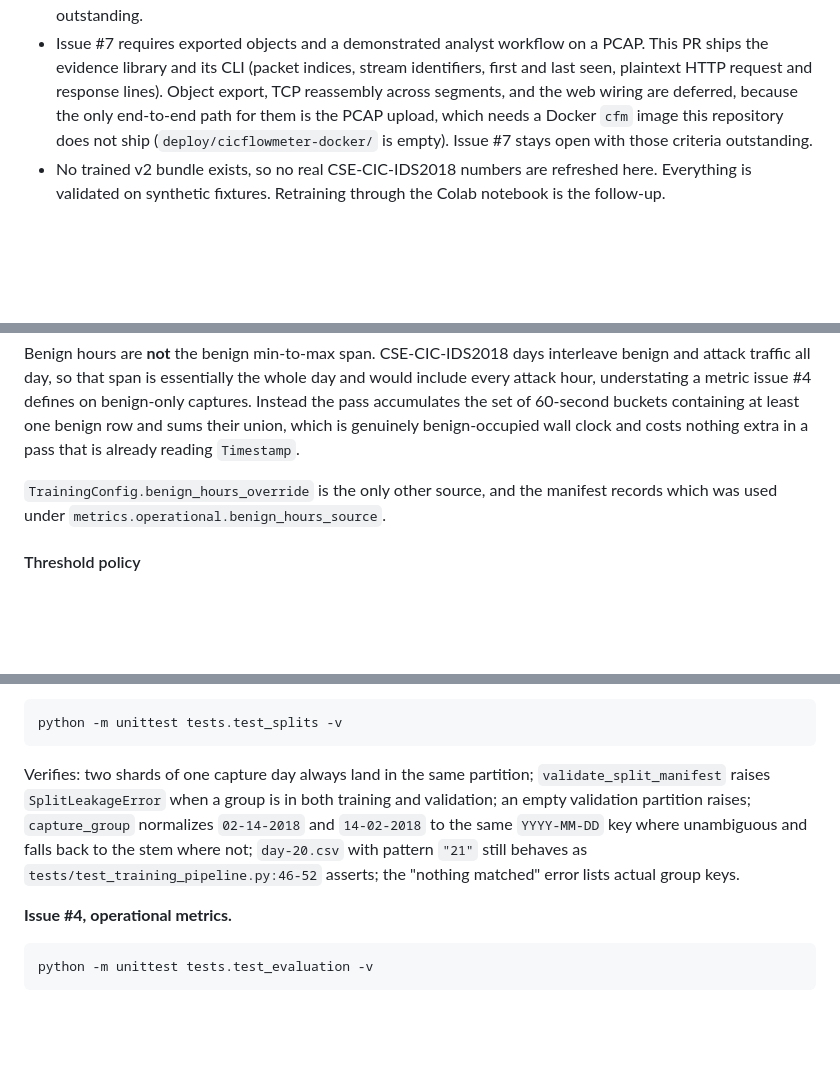
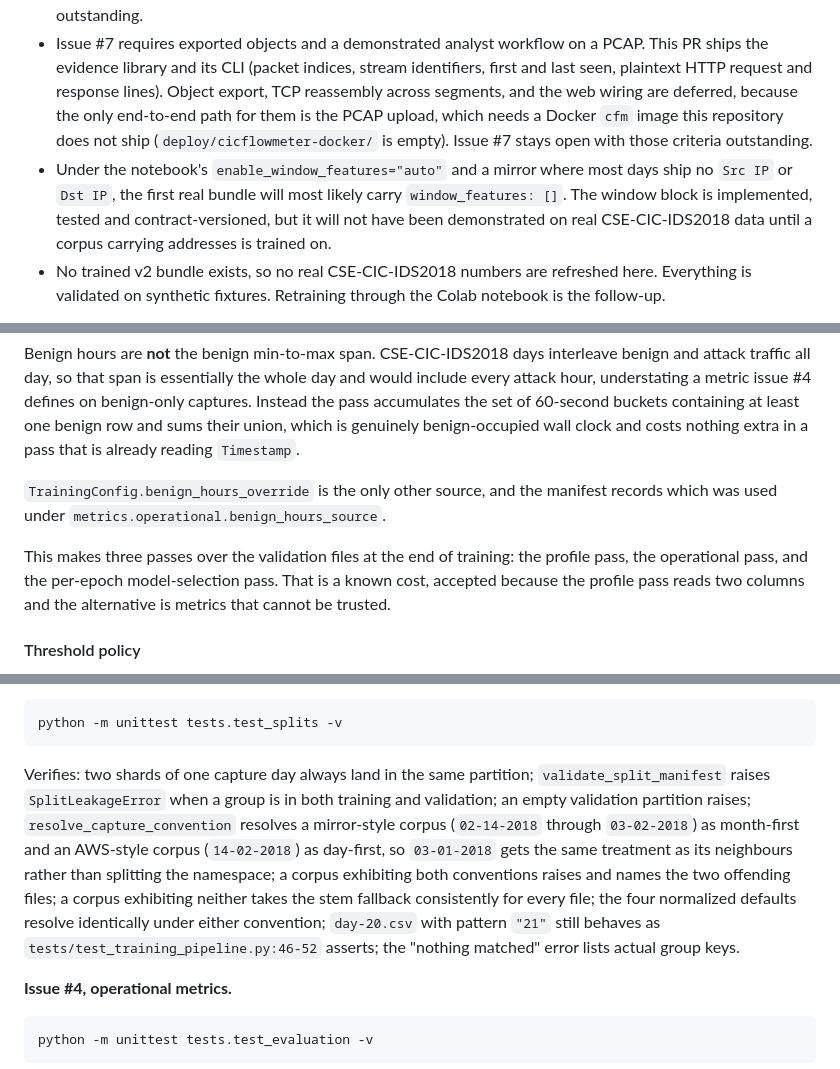
Before and after one commit to realqijun/network_anomaly_detector, a Markdown page: docs/artifacts/0001-operational-detection-upgrade.md, 3 parts joined by grey strips. GitHub-like rendering; blank space fills up the shorter version.

````diff
--- a/docs/artifacts/0001-operational-detection-upgrade.md
+++ b/docs/artifacts/0001-operational-detection-upgrade.md
@@ -34,6 +34,8 @@ Stated up front so the pull request does not overclaim.
   This PR ships the evidence library and its CLI (packet indices, stream identifiers, first and last seen, plaintext HTTP request and response lines).
   Object export, TCP reassembly across segments, and the web wiring are deferred, because the only end-to-end path for them is the PCAP upload, which needs a Docker `cfm` image this repository does not ship (`deploy/cicflowmeter-docker/` is empty).
   Issue #7 stays open with those criteria outstanding.
+- Under the notebook's `enable_window_features="auto"` and a mirror where most days ship no `Src IP` or `Dst IP`, the first real bundle will most likely carry `window_features: []`.
+  The window block is implemented, tested and contract-versioned, but it will not have been demonstrated on real CSE-CIC-IDS2018 data until a corpus carrying addresses is trained on.
 - No trained v2 bundle exists, so no real CSE-CIC-IDS2018 numbers are refreshed here.
   Everything is validated on synthetic fixtures.
   Retraining through the Colab notebook is the follow-up.
@@ -287,6 +304,9 @@ CSE-CIC-IDS2018 days interleave benign and attack traffic all day, so that span
 Instead the pass accumulates the set of 60-second buckets containing at least one benign row and sums their union, which is genuinely benign-occupied wall clock and costs nothing extra in a pass that is already reading `Timestamp`.
 
 `TrainingConfig.benign_hours_override` is the only other source, and the manifest records which was used under `metrics.operational.benign_hours_source`.
+
+This makes three passes over the validation files at the end of training: the profile pass, the operational pass, and the per-epoch model-selection pass.
+That is a known cost, accepted because the profile pass reads two columns and the alternative is metrics that cannot be trusted.
 
 #### Threshold policy
 
@@ -485,7 +510,7 @@ Degrade visibility:
 python -m unittest tests.test_splits -v
 ```
 
-Verifies: two shards of one capture day always land in the same partition; `validate_split_manifest` raises `SplitLeakageError` when a group is in both training and validation; an empty validation partition raises; `capture_group` normalizes `02-14-2018` and `14-02-2018` to the same `YYYY-MM-DD` key where unambiguous and falls back to the stem where not; `day-20.csv` with pattern `"21"` still behaves as `tests/test_training_pipeline.py:46-52` asserts; the "nothing matched" error lists actual group keys.
+Verifies: two shards of one capture day always land in the same partition; `validate_split_manifest` raises `SplitLeakageError` when a group is in both training and validation; an empty validation partition raises; `resolve_capture_convention` resolves a mirror-style corpus (`02-14-2018` through `03-02-2018`) as month-first and an AWS-style corpus (`14-02-2018`) as day-first, so `03-01-2018` gets the same treatment as its neighbours rather than splitting the namespace; a corpus exhibiting both conventions raises and names the two offending files; a corpus exhibiting neither takes the stem fallback consistently for every file; the four normalized defaults resolve identically under either convention; `day-20.csv` with pattern `"21"` still behaves as `tests/test_training_pipeline.py:46-52` asserts; the "nothing matched" error lists actual group keys.
 
 **Issue #4, operational metrics.**
 
````
Also changed, not shown: other parts of docs/artifacts/0001-operational-detection-upgrade.md (+30 -8 lines).
